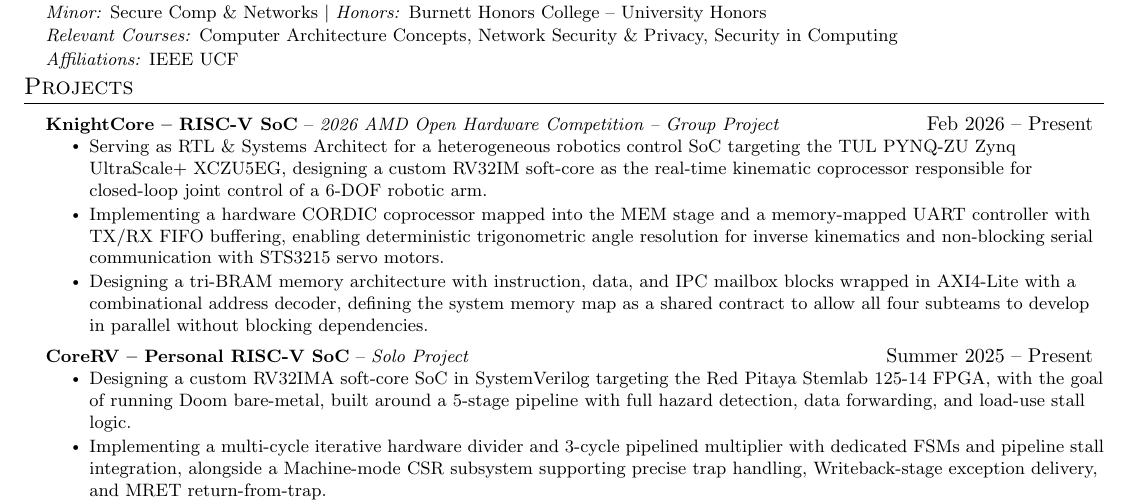
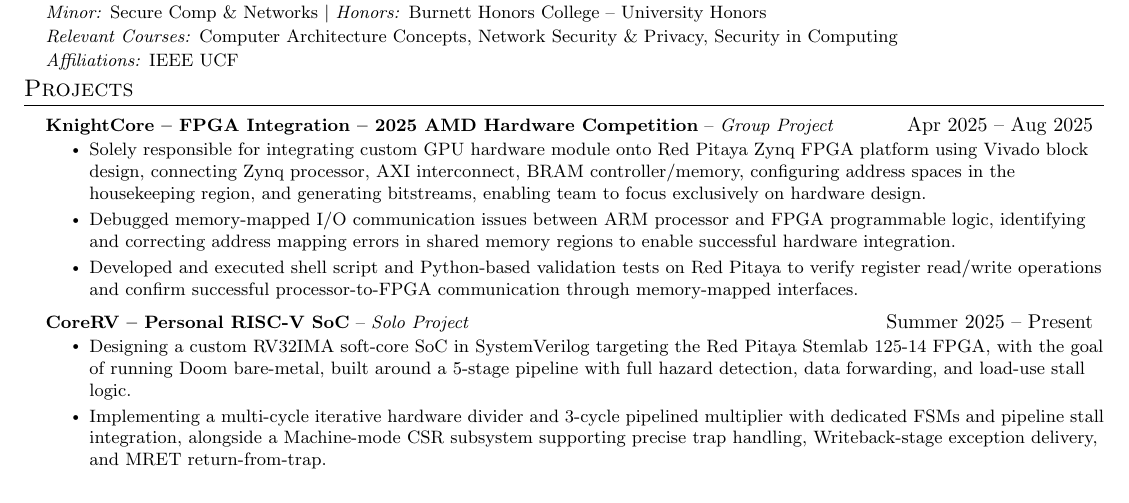
Before and after one commit to dz337/Resume, a LaTeX document (Maa_Kevin.tex, which reads sections/projects.tex): part of the page, cut so that both start at the same text. Compiled offline with pdfLaTeX.

Commit message:
Update projects.tex

```diff
--- a/sections/projects.tex
+++ b/sections/projects.tex
@@ -2,12 +2,12 @@
     \resumeSubHeadingListStart
 
       \resumeProjectHeading
-        {\textbf{KnightCore -- RISC-V SoC}}{Feb 2026 -- Present}
-        {2026 AMD Open Hardware Competition -- Group Project}
+        {\textbf{KnightCore -- FPGA Integration -- 2025 AMD Hardware Competition}}{Apr 2025 -- Aug 2025}
+        {Group Project}
         \resumeItemListStart
-          \resumeItem{Serving as RTL \& Systems Architect for a heterogeneous robotics control SoC targeting the TUL PYNQ-ZU Zynq UltraScale+ XCZU5EG, designing a custom RV32IM soft-core as the real-time kinematic coprocessor responsible for closed-loop joint control of a 6-DOF robotic arm.}
-          \resumeItem{Implementing a hardware CORDIC coprocessor mapped into the MEM stage and a memory-mapped UART controller with TX/RX FIFO buffering, enabling deterministic trigonometric angle resolution for inverse kinematics and non-blocking serial communication with STS3215 servo motors.}
-          \resumeItem{Designing a tri-BRAM memory architecture with instruction, data, and IPC mailbox blocks wrapped in AXI4-Lite with a combinational address decoder, defining the system memory map as a shared contract to allow all four subteams to develop in parallel without blocking dependencies.}
+          \resumeItem{Solely responsible for integrating custom GPU hardware module onto Red Pitaya Zynq FPGA platform using Vivado block design, connecting Zynq processor, AXI interconnect, BRAM controller/memory, configuring address spaces in the housekeeping region, and generating bitstreams, enabling team to focus exclusively on hardware design.}
+          \resumeItem{Debugged memory-mapped I/O communication issues between ARM processor and FPGA programmable logic, identifying and correcting address mapping errors in shared memory regions to enable successful hardware integration.}
+          \resumeItem{Developed and executed shell script and Python-based validation tests on Red Pitaya to verify register read/write operations and confirm successful processor-to-FPGA communication through memory-mapped interfaces.}
         \resumeItemListEnd
 
       \resumeProjectHeading
```
